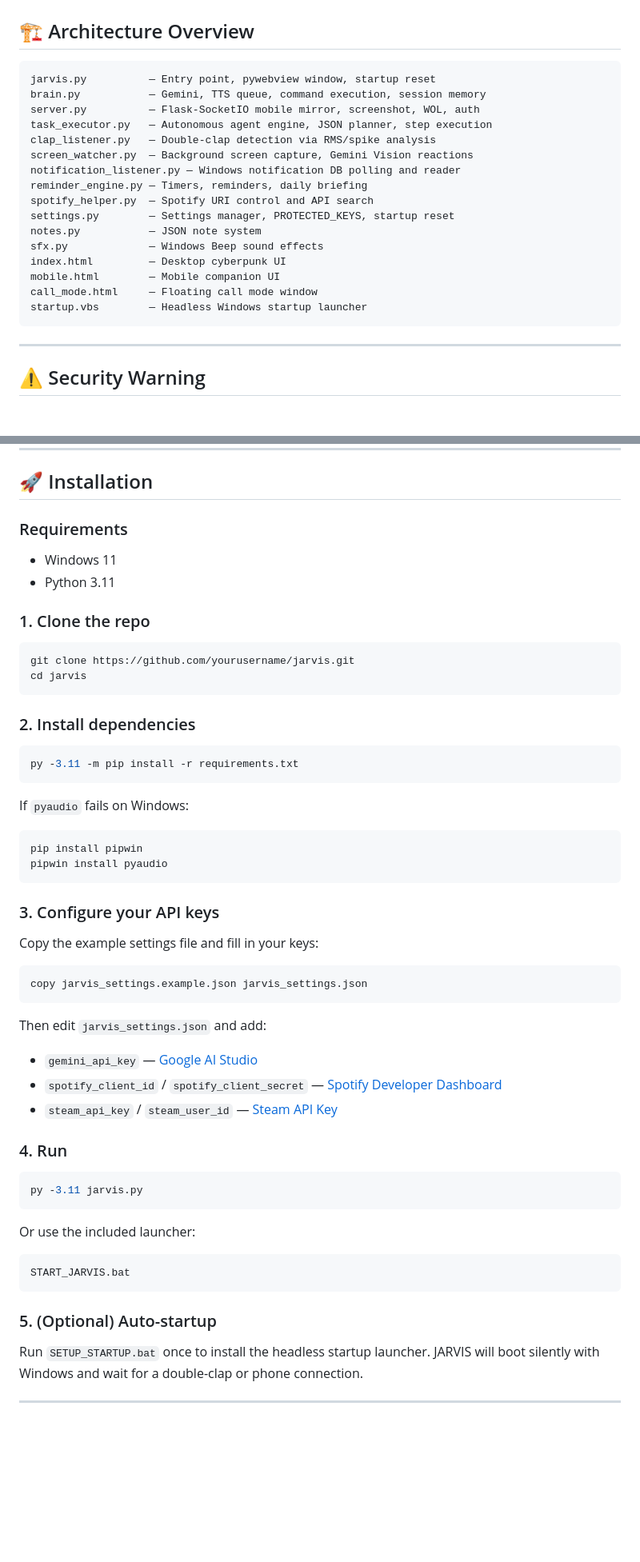
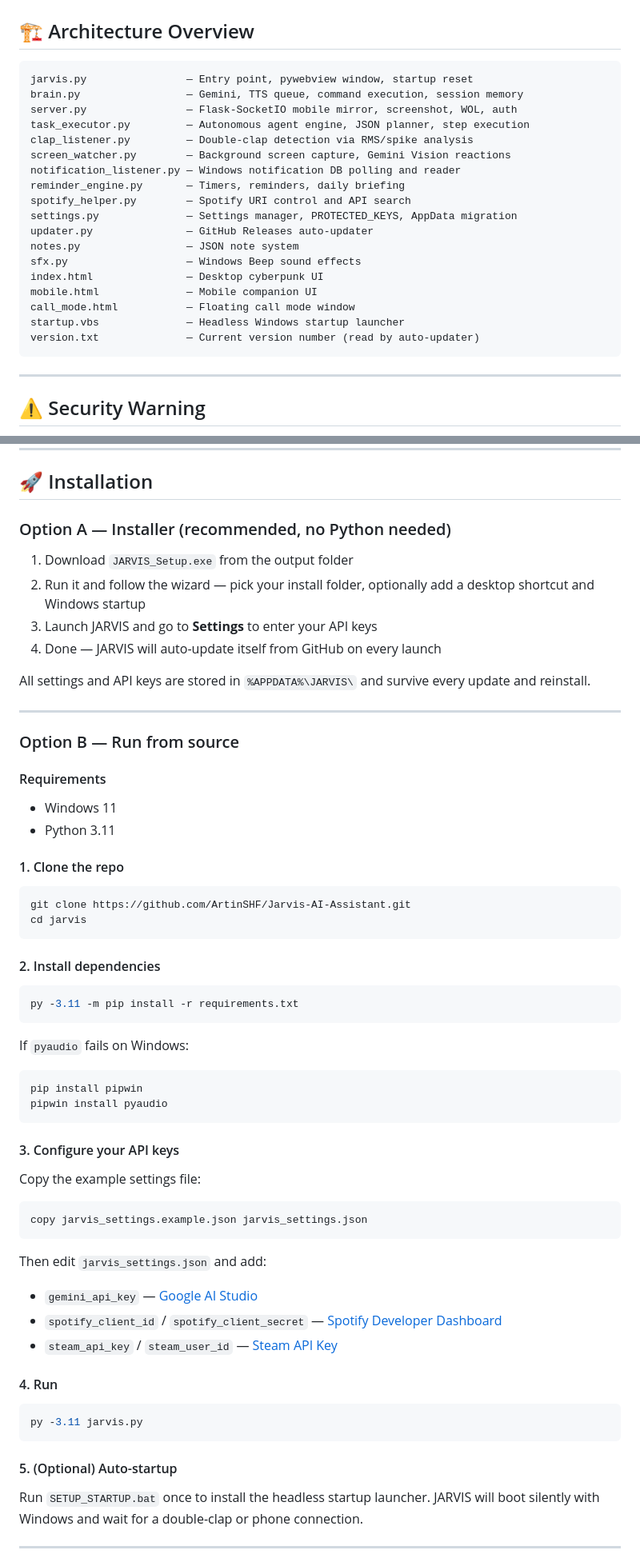
Before and after one commit to ArtinSHF/Jarvis-ai-assistant, a Markdown page: README.md, 2 parts joined by grey strips. Shown at 80% size. Rendered like a GitHub page; blank space fills up the shorter version.

Commit message:
Revise README with new features and installation guide
Updated README to include additional features, installation instructions, and security warnings.

````diff
--- a/README.md
+++ b/README.md
@@ -143,22 +153,24 @@ This section exists for anyone evaluating this project from a technical or hirin
 ## 🏗 Architecture Overview
 
 ```
-jarvis.py          — Entry point, pywebview window, startup reset
-brain.py           — Gemini, TTS queue, command execution, session memory
-server.py          — Flask-SocketIO mobile mirror, screenshot, WOL, auth
-task_executor.py   — Autonomous agent engine, JSON planner, step execution
-clap_listener.py   — Double-clap detection via RMS/spike analysis
-screen_watcher.py  — Background screen capture, Gemini Vision reactions
+jarvis.py                — Entry point, pywebview window, startup reset
+brain.py                 — Gemini, TTS queue, command execution, session memory
+server.py                — Flask-SocketIO mobile mirror, screenshot, WOL, auth
+task_executor.py         — Autonomous agent engine, JSON planner, step execution
+clap_listener.py         — Double-clap detection via RMS/spike analysis
+screen_watcher.py        — Background screen capture, Gemini Vision reactions
 notification_listener.py — Windows notification DB polling and reader
-reminder_engine.py — Timers, reminders, daily briefing
-spotify_helper.py  — Spotify URI control and API search
-settings.py        — Settings manager, PROTECTED_KEYS, startup reset
-notes.py           — JSON note system
-sfx.py             — Windows Beep sound effects
-index.html         — Desktop cyberpunk UI
-mobile.html        — Mobile companion UI
-call_mode.html     — Floating call mode window
-startup.vbs        — Headless Windows startup launcher
+reminder_engine.py       — Timers, reminders, daily briefing
+spotify_helper.py        — Spotify URI control and API search
+settings.py              — Settings manager, PROTECTED_KEYS, AppData migration
+updater.py               — GitHub Releases auto-updater
+notes.py                 — JSON note system
+sfx.py                   — Windows Beep sound effects
+index.html               — Desktop cyberpunk UI
+mobile.html              — Mobile companion UI
+call_mode.html           — Floating call mode window
+startup.vbs              — Headless Windows startup launcher
+version.txt              — Current version number (read by auto-updater)
 ```
 
 ---
@@ -179,17 +191,30 @@ JARVIS can:
 
 ## 🚀 Installation
 
-### Requirements
+### Option A — Installer (recommended, no Python needed)
+
+1. Download `JARVIS_Setup.exe` from the output folder
+2. Run it and follow the wizard — pick your install folder, optionally add a desktop shortcut and Windows startup
+3. Launch JARVIS and go to **Settings** to enter your API keys
+4. Done — JARVIS will auto-update itself from GitHub on every launch
+
+All settings and API keys are stored in `%APPDATA%\JARVIS\` and survive every update and reinstall.
+
+---
+
+### Option B — Run from source
+
+#### Requirements
 - Windows 11
 - Python 3.11
 
-### 1. Clone the repo
+#### 1. Clone the repo
 ```bash
-git clone https://github.com/yourusername/jarvis.git
+git clone https://github.com/ArtinSHF/Jarvis-AI-Assistant.git
 cd jarvis
 ```
 
-### 2. Install dependencies
+#### 2. Install dependencies
 ```bash
 py -3.11 -m pip install -r requirements.txt
 ```
@@ -200,9 +225,8 @@ pip install pipwin
 pipwin install pyaudio
 ```
 
-### 3. Configure your API keys
-
-Copy the example settings file and fill in your keys:
+#### 3. Configure your API keys
+Copy the example settings file:
 ```bash
 copy jarvis_settings.example.json jarvis_settings.json
 ```
@@ -212,17 +236,12 @@ Then edit `jarvis_settings.json` and add:
 - `spotify_client_id` / `spotify_client_secret` — [Spotify Developer Dashboard](https://developer.spotify.com)
 - `steam_api_key` / `steam_user_id` — [Steam API Key](https://steamcommunity.com/dev/apikey)
 
-### 4. Run
+#### 4. Run
 ```bash
 py -3.11 jarvis.py
 ```
 
-Or use the included launcher:
-```bash
-START_JARVIS.bat
-```
-
-### 5. (Optional) Auto-startup
+#### 5. (Optional) Auto-startup
 Run `SETUP_STARTUP.bat` once to install the headless startup launcher. JARVIS will boot silently with Windows and wait for a double-clap or phone connection.
 
 ---
````
Also changed, not shown: other parts of README.md (+26 -6 lines).
